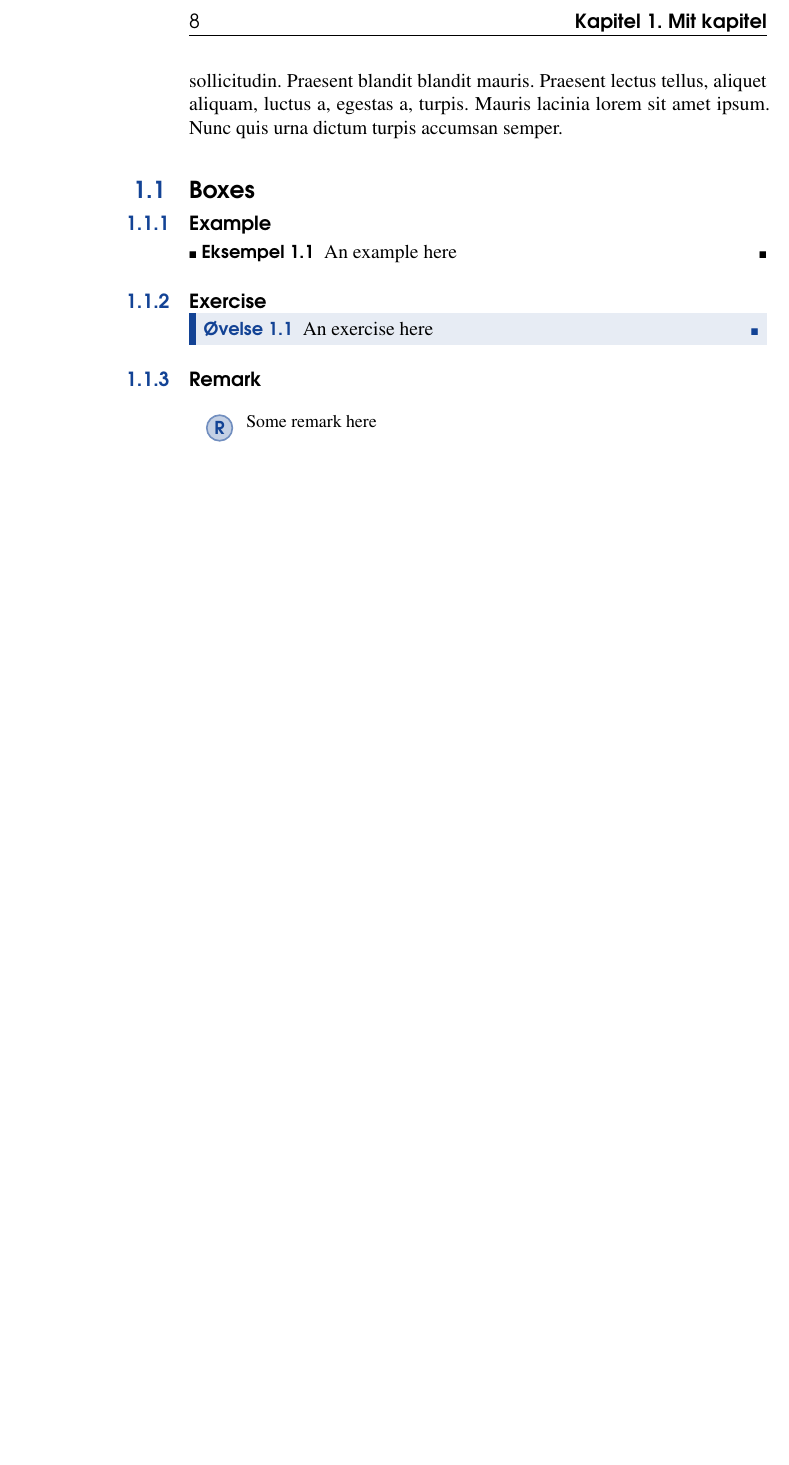
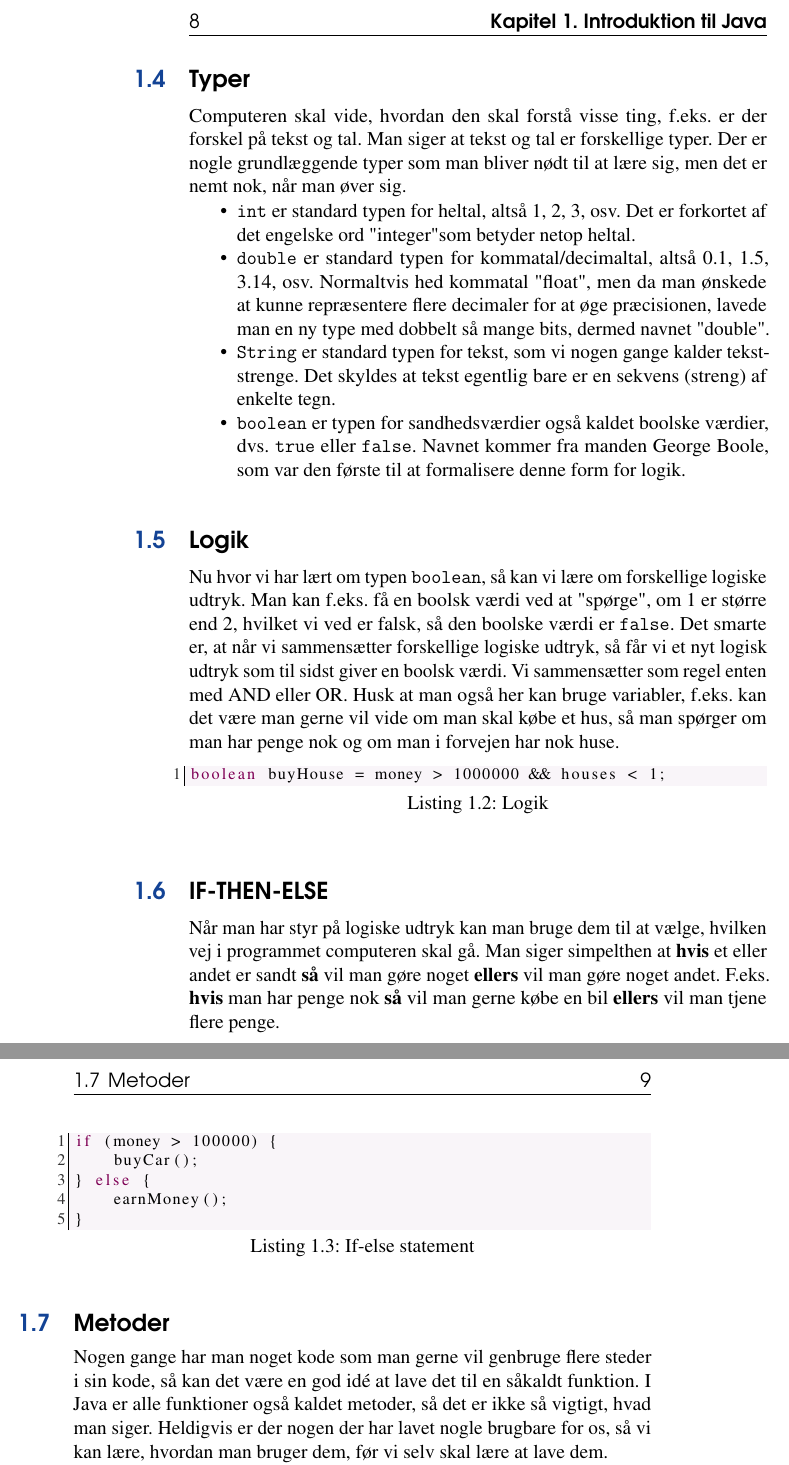
Before and after one commit to UNFDanmark/SDC-Faglig-Bog, a LaTeX book (master.tex, which reads sections/java/1/chapter.tex): part of page 8 of 8 before the commit and two parts of pages 8 and 9 of 10 after it, the two joined at a grey line, cut at the place of the change, the shorter picture padded with empty space. Compiled offline with pdfLaTeX.

Commit message:
Introduction to java, some text

```diff
--- a/sections/java/1/chapter.tex
+++ b/sections/java/1/chapter.tex
@@ -20,19 +17,35 @@
 
-\blindtext
 
-\section{Boxes}
+\section{Variabler}
+Tit vil man gerne referere til en bestemt værdi flere gange, og måske vil man gerne ændre den undervejs i sit program, til det bruger man variabler. Det kan være nyttigt at se på en variabel som en flyttekasse, hvor man skriver udenpå, hvad for noget der er indeni, eksempelvis "penge". Ved at referere til "penge" kan man finde ud af, hvor mange penge man har i kassen. Man kan også lægge penge til dem man har i kassen, eller trække fra. Man skal dog passe på man ikke kommer til at overskrive sine penge, for kassen kan kun huske det sidste man har lagt i den.
 
-\subsection{Example}
-\begin{example}
-	An example here
-\end{example}
+\section{Typer}
+Computeren skal vide, hvordan den skal forstå visse ting, f.eks. er der forskel på tekst og tal. Man siger at tekst og tal er forskellige typer. Der er nogle grundlæggende typer som man bliver nødt til at lære sig, men det er nemt nok, når man øver sig.
 
-\subsection{Exercise}
-\begin{exercise}
-	An exercise here
-\end{exercise}
+\begin{itemize}
+	\item \texttt{int} er standard typen for heltal, altså 1, 2, 3, osv. Det er forkortet af det engelske ord "integer" som betyder netop heltal.
+	\item \texttt{double} er standard typen for kommatal/decimaltal, altså 0.1, 1.5, 3.14, osv. Normaltvis hed kommatal "float", men da man ønskede at kunne repræsentere flere decimaler for at øge præcisionen, lavede man en ny type med dobbelt så mange bits, dermed navnet "double".
+	\item \texttt{String} er standard typen for tekst, som vi nogen gange kalder tekst-strenge. Det skyldes at tekst egentlig bare er en sekvens (streng) af enkelte tegn.
+	\item \texttt{boolean} er typen for sandhedsværdier også kaldet boolske værdier, dvs. \texttt{true} eller \texttt{false}. Navnet kommer fra manden George Boole, som var den første til at formalisere denne form for logik.
+\end{itemize}
 
-\subsection{Remark}
-\begin{remark}
-	Some remark here
-\end{remark}
+\section{Logik}
+Nu hvor vi har lært om typen \texttt{boolean}, så kan vi lære om forskellige logiske udtryk. Man kan f.eks. få en boolsk værdi ved at "spørge", om 1 er større end 2, hvilket vi ved er falsk, så den boolske værdi er \texttt{false}. Det smarte er, at når vi sammensætter forskellige logiske udtryk, så får vi et nyt logisk udtryk som til sidst giver en boolsk værdi. Vi sammensætter som regel enten med AND eller OR. Husk at man også her kan bruge variabler, f.eks. kan det være man gerne vil vide om man skal købe et hus, så man spørger om man har penge nok og om man i forvejen har nok huse.
+
+\begin{JavaCode}{Logik}{lst:logik}
+	boolean buyHouse = money > 1000000 && houses < 1;
+\end{JavaCode}
+
+\section{IF-THEN-ELSE}
+Når man har styr på logiske udtryk kan man bruge dem til at vælge, hvilken vej i programmet computeren skal gå. Man siger simpelthen at \textbf{hvis} et eller andet er sandt \textbf{så} vil man gøre noget \textbf{ellers} vil man gøre noget andet. F.eks. \textbf{hvis} man har penge nok \textbf{så} vil man gerne købe en bil \textbf{ellers} vil man tjene flere penge.
+
+\begin{JavaCode}{If-else statement}{lst:if-intro}
+	if (money > 100000) {
+		buyCar();
+	} else {
+		earnMoney();
+	}
+\end{JavaCode}
+
+\section{Metoder}
+Nogen gange har man noget kode som man gerne vil genbruge flere steder i sin kode, så kan det være en god idé at lave det til en såkaldt funktion. I Java er alle funktioner også kaldet metoder, så det er ikke så vigtigt, hvad man siger. Heldigvis er der nogen der har lavet nogle brugbare for os, så vi kan lære, hvordan man bruger dem, før vi selv skal lære at lave dem.
```
Also changed, not shown: sections/java/1/chapter.tex (65 more changed lines).
